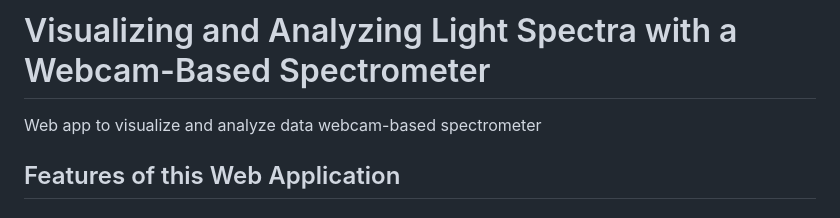
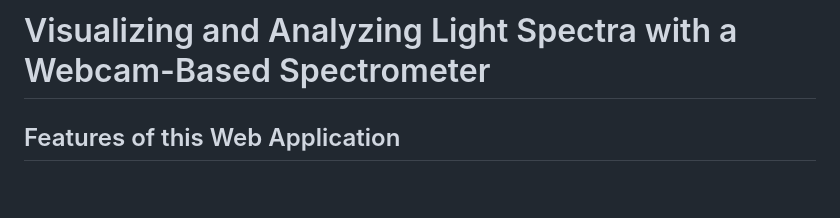
Before and after one commit to lvillasen/Spectrometer, a Markdown page: README.md, the part around the change. GitHub-like rendering; blank space fills up the shorter version.

```diff
--- a/README.md
+++ b/README.md
@@ -1,5 +1,4 @@
 # Visualizing and Analyzing Light Spectra with a Webcam-Based Spectrometer
-Web app to visualize and analyze data webcam-based spectrometer
 
 ## Features of this Web Application
 
```
